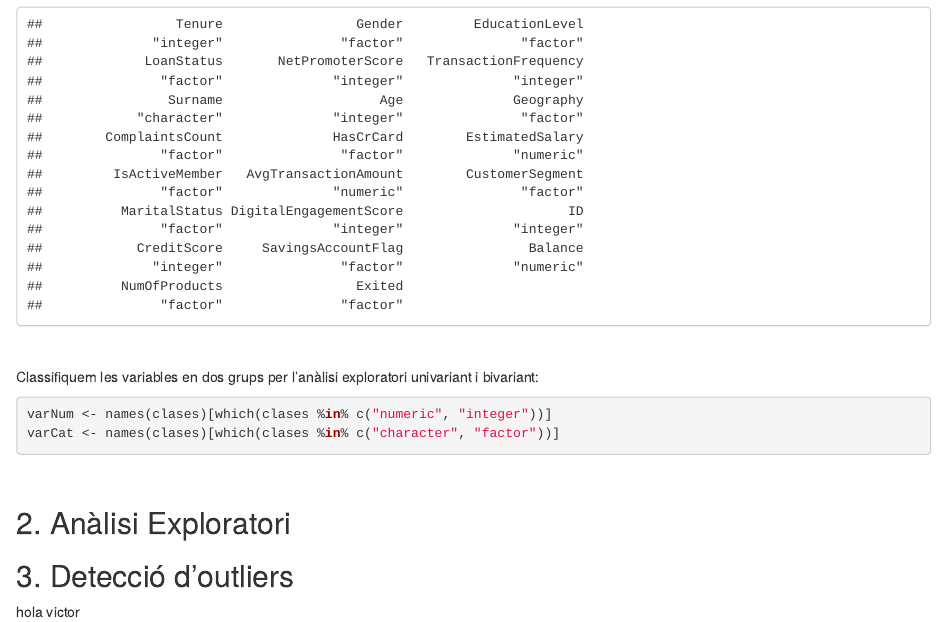
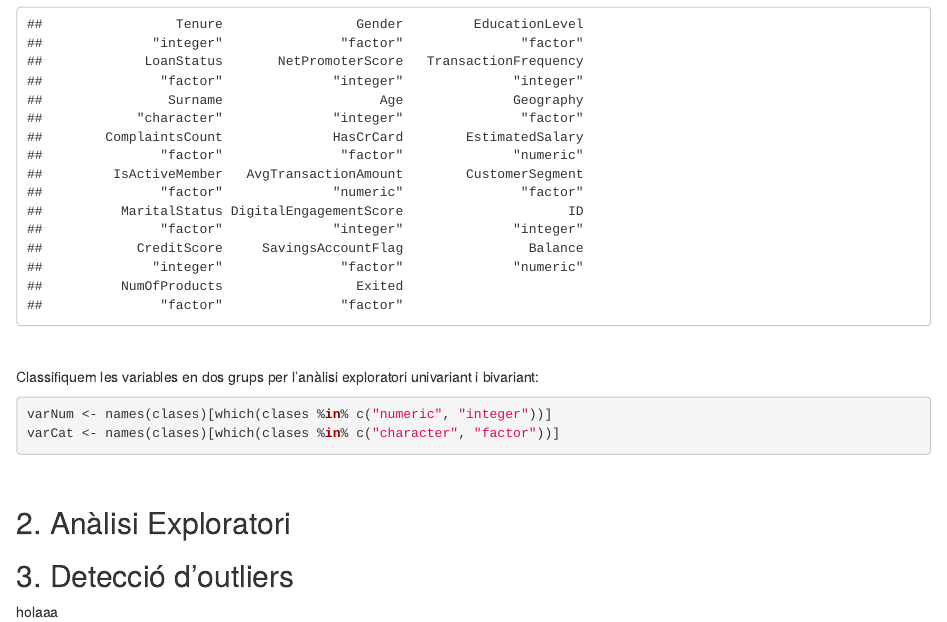
Before and after one commit to CescSB/predicci-MeMdA, an R Markdown document (Preprocesing.Rmd): the page in a window 1100 px wide, from 930 px down. Rendered offline with R 4.5, knitr and Pandoc, with nearby package versions.

Commit message:
hhhhhhhhhhhhhh

```diff
--- a/Preprocesing.Rmd
+++ b/Preprocesing.Rmd
@@ -57,4 +57,4 @@ varCat <- names(clases)[which(clases %in% c("character", "factor"))]
 
 
 
-hola victor
+holaaa
```
